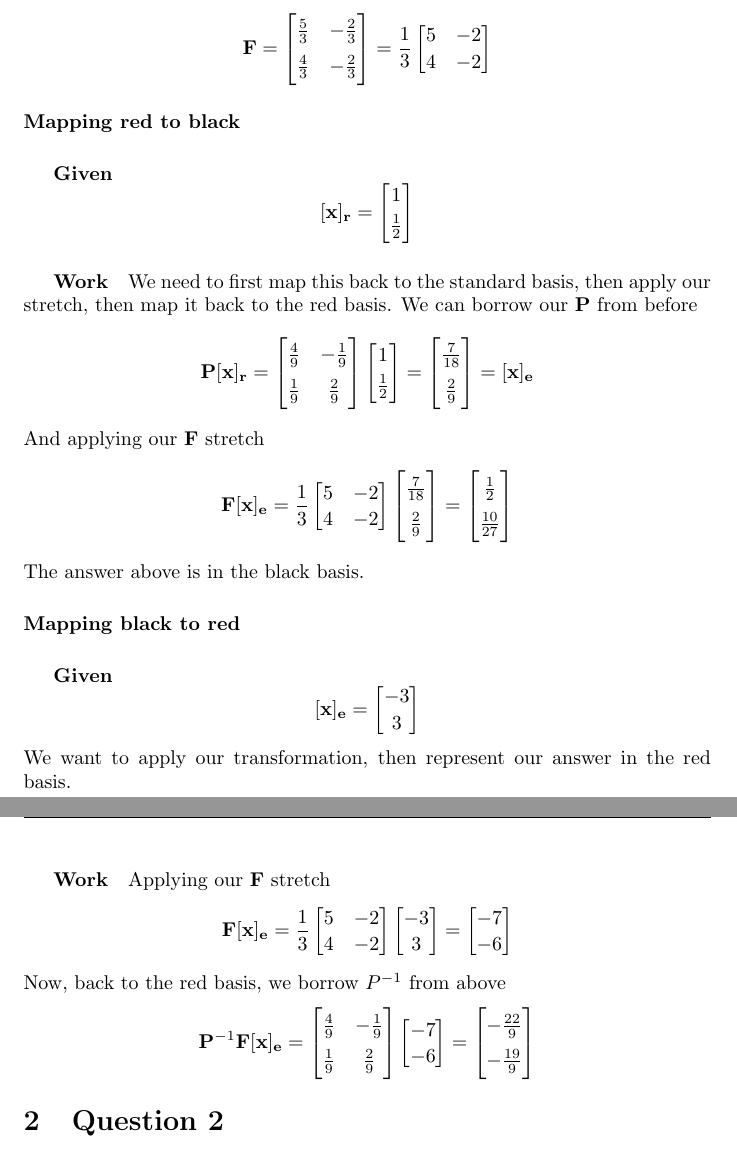
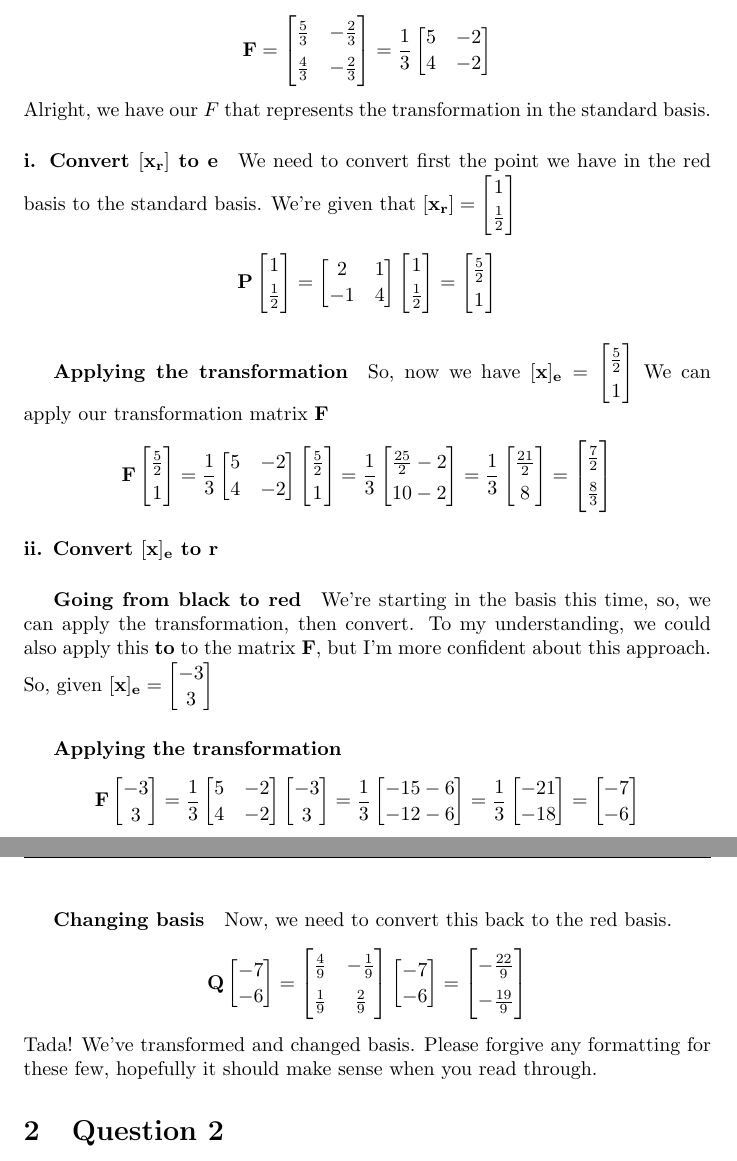
Before and after one commit to MeVsTheVoices/MATH620, a LaTeX problem sheet (Homeworks/Unit 6/Homework 7/Homework.tex): two parts of pages 3 and 4 of 7, joined at a grey line, cut so that both start at the same text. Compiled offline with pdfLaTeX.

Commit message:
Crisses adverted. The few that were impacted by the swapped change of basis should be remedied.

```diff
--- a/Homeworks/Unit 6/Homework 7/Homework.tex
+++ b/Homeworks/Unit 6/Homework 7/Homework.tex
@@ -155,86 +155,70 @@
                     =
                     \frac{1}{3}\begin{bmatrix}5 & -2 \\ 4 & -2\end{bmatrix}
                 \]
-            \paragraph{Mapping red to black}
-                \subparagraph{Given}
+        Alright, we have our $F$ that represents the transformation in the standard basis.
+        \paragraph{\textbf{i.} Convert $\lbrack\mathbf{x}_\mathbf{r}\rbrack$ to $\mathbf{e}$}
+            We need to convert first the point we have in the red basis to the standard basis.
+            We're given that $\lbrack\mathbf{x}_\mathbf{r}\rbrack=\begin{bmatrix}1\\ \frac{1}{2}\end{bmatrix}$
             \[
-                        [\mathbf{x}]_{\mathbf{r}}
+                \mathbf{P}
+                \begin{bmatrix}1\\ \frac{1}{2}\end{bmatrix}
                 =
-                        \begin{bmatrix}
-                            1\\\frac{1}{2}
-                        \end{bmatrix}
+                \begin{bmatrix}2 & 1\\ -1 & 4\end{bmatrix}
+                \begin{bmatrix}1\\ \frac{1}{2}\end{bmatrix}
+                =
+                \begin{bmatrix}\frac{5}{2}\\1\end{bmatrix}
             \]
-                \subparagraph{Work}
-                    We need to first map this back to the standard basis, then apply our stretch,
-                    then map it back to the red basis. We can borrow our $\mathbf{P}$ from before
+        \subparagraph{Applying the transformation}
+            So, now we have $\lbrack \mathbf{x} \rbrack_\mathbf{e}=\begin{bmatrix}\frac{5}{2}\\1\end{bmatrix}$
+            We can apply our transformation matrix $\mathbf{F}$
             \[
-                        \mathbf{P}[\mathbf{x}]_{\mathbf{r}}=
+                \mathbf{F}
+                \begin{bmatrix}\frac{5}{2}\\1\end{bmatrix}
+                =
+                \frac{1}{3}\begin{bmatrix}5 & -2 \\ 4 & -2\end{bmatrix}
+                \begin{bmatrix}\frac{5}{2}\\1\end{bmatrix}
+                =
+                \frac{1}{3}\begin{bmatrix}\frac{25}{2}-2 \\ 10-2\end{bmatrix}
+                =
+                \frac{1}{3}\begin{bmatrix}\frac{21}{2} \\ 8\end{bmatrix}
+                =
+                \begin{bmatrix}\frac{7}{2} \\ \frac{8}{3}\end{bmatrix}
+            \]
+        \paragraph{\textbf{ii.} Convert $\lbrack\mathbf{x}\rbrack_\mathbf{e}$ to $\mathbf{r}$}
+            \subparagraph{Going from black to red}
+                We're starting in the basis this time, so, we can apply the transformation, then convert.
+                To my understanding, we could also apply this \textbf{to} to the matrix $\mathbf{F}$,
+                but I'm more confident about this approach. So, given $\lbrack\mathbf{x}\rbrack_\mathbf{e}=\begin{bmatrix}-3 \\ 3\end{bmatrix}$
+            \subparagraph{Applying the transformation}
+                \[
+                    \mathbf{F}
+                    \begin{bmatrix}-3 \\ 3\end{bmatrix}
+                    =
+                    \frac{1}{3}\begin{bmatrix}5 & -2 \\ 4 & -2\end{bmatrix}
+                    \begin{bmatrix}-3 \\ 3\end{bmatrix}
+                    =
+                    \frac{1}{3}\begin{bmatrix}-15-6 \\ -12-6\end{bmatrix}
+                    =
+                    \frac{1}{3}\begin{bmatrix}-21 \\ -18\end{bmatrix}
+                    =
+                    \begin{bmatrix}-7 \\ -6\end{bmatrix}
+                \]
+            \subparagraph{Changing basis}
+                Now, we need to convert this back to the red basis.
+                \[
+                    \mathbf{Q}
+                    \begin{bmatrix}-7 \\ -6\end{bmatrix}
+                    =
                     \begin{bmatrix}
                         \frac{4}{9} & -\frac{1}{9} \\
                         \frac{1}{9} & \frac{2}{9}
                     \end{bmatrix}
-                        \begin{bmatrix}
-                            1\\\frac{1}{2}
-                        \end{bmatrix}
+                    \begin{bmatrix}-7 \\ -6\end{bmatrix}
                     =
-                        \begin{bmatrix}
-                            \frac{7}{18}\\\frac{2}{9}
-                        \end{bmatrix}
-                        =
-                        [\mathbf{x}]_{\mathbf{e}}
+                    \begin{bmatrix}-\frac{22}{9} \\ -\frac{19}{9}\end{bmatrix}
                 \]
-                    And applying our $\mathbf{F}$ stretch
-                    \[
-                        \mathbf{F}[\mathbf{x}]_{\mathbf{e}}=
-                        \frac{1}{3}\begin{bmatrix}5 & -2 \\ 4 & -2\end{bmatrix}
-                        \begin{bmatrix}
-                            \frac{7}{18}\\\frac{2}{9}
-                        \end{bmatrix}
-                        =
-                        \begin{bmatrix}
-                            \frac{1}{2}\\ \frac{10}{27}
-                        \end{bmatrix}
-                    \]
-                    The answer above is in the black basis.
-            \paragraph{Mapping black to red}
-                \subparagraph{Given}
-                    \[
-                        [\mathbf{x}]_{\mathbf{e}}
-                        =
-                        \begin{bmatrix}
-                            -3\\3
-                        \end{bmatrix}
-                    \]
-                    We want to apply our transformation, then represent our
-                    answer in the red basis.
-                \subparagraph{Work}
-                    Applying our $\mathbf{F}$ stretch
-                    \[
-                        \mathbf{F}[\mathbf{x}]_{\mathbf{e}}=
-                        \frac{1}{3}\begin{bmatrix}5 & -2 \\ 4 & -2\end{bmatrix}
-                        \begin{bmatrix}
-                            -3\\3
-                        \end{bmatrix}
-                        =
-                        \begin{bmatrix}
-                            -7\\-6
-                        \end{bmatrix}
-                    \]
-                    Now, back to the red basis, we borrow $P^{-1}$ from above
-                    \[
-                        \mathbf{P}^{-1}\mathbf{F}[\mathbf{x}]_{\mathbf{e}}=
-                        \begin{bmatrix}
-                            \frac{4}{9} & -\frac{1}{9} \\
-                            \frac{1}{9} & \frac{2}{9}
-                        \end{bmatrix}
-                        \begin{bmatrix}
-                            -7\\-6
-                        \end{bmatrix}
-                        =
-                        \begin{bmatrix}
-                            -\frac{22}{9}\\-\frac{19}{9}
-                        \end{bmatrix}
-                    \]
+                Tada! We've transformed and changed basis. Please forgive any formatting for these few,
+                hopefully it should make sense when you read through.
     \section{Question 2}
         Our boy Gauss is back, making our lives difficult again. We're keeping the modes of
         transport we had originally as
```
Also changed, not shown: Homeworks/Unit 6/Homework 7/Homework.pdf (added), Homeworks/Unit 6/Homework 7/Homework.tex (2 more changed lines). Lines whose indentation alone changed are shown as unchanged.
